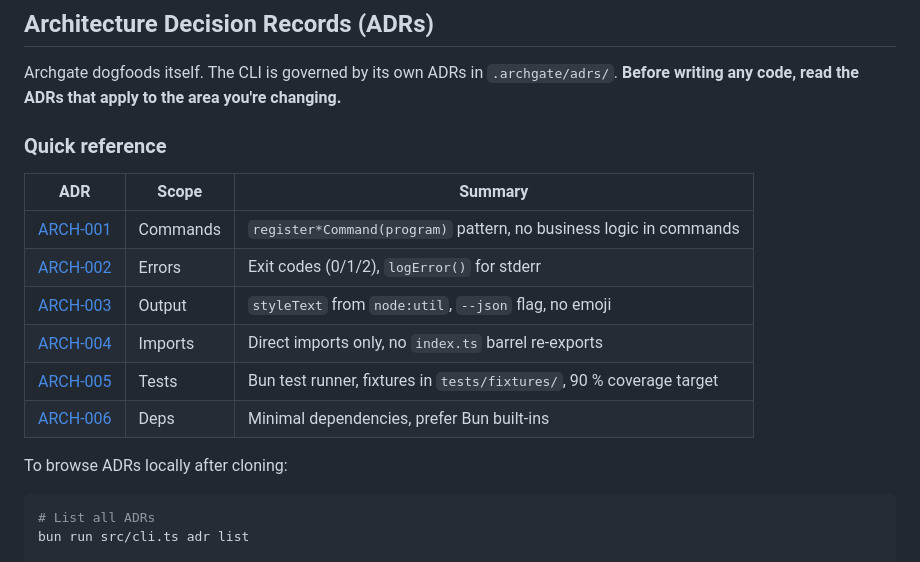
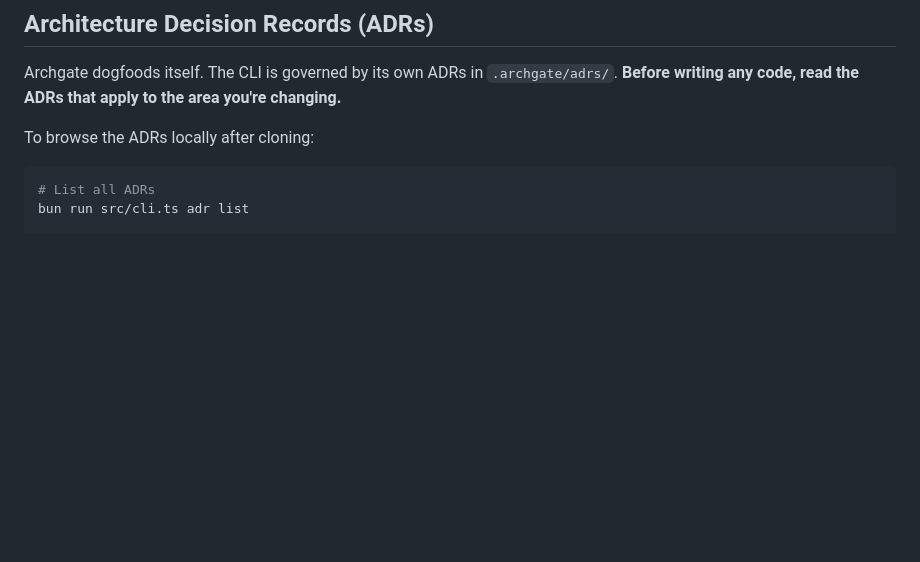
Before and after one commit to archgate/cli, a Markdown page: CONTRIBUTING.md, the part around the change. Drawn GitHub-style; blank space fills up the shorter version.

Commit message:
docs: drop stale hardcoded ADR list from CONTRIBUTING
The Quick reference table pinned only ARCH-001..006 of the full set and
drifts as ADRs are added or renumbered. The adr list / adr show commands
already provide the live, complete reference.

Signed-off-by: Rhuan Barreto <rhuan@barreto.work>

````diff
--- a/CONTRIBUTING.md
+++ b/CONTRIBUTING.md
@@ -8,18 +8,7 @@ Thank you for your interest in contributing to Archgate CLI! We welcome all kind
 
 Archgate dogfoods itself. The CLI is governed by its own ADRs in `.archgate/adrs/`. **Before writing any code, read the ADRs that apply to the area you're changing.**
 
-### Quick reference
-
-| ADR                                                       | Scope    | Summary                                                              |
-| --------------------------------------------------------- | -------- | -------------------------------------------------------------------- |
-| [ARCH-001](/.archgate/adrs/ARCH-001-command-structure.md) | Commands | `register*Command(program)` pattern, no business logic in commands   |
-| [ARCH-002](/.archgate/adrs/ARCH-002-error-handling.md)    | Errors   | Exit codes (0/1/2), `logError()` for stderr                          |
-| [ARCH-003](/.archgate/adrs/ARCH-003-output-formatting.md) | Output   | `styleText` from `node:util`, `--json` flag, no emoji                |
-| [ARCH-004](/.archgate/adrs/ARCH-004-no-barrel-files.md)   | Imports  | Direct imports only, no `index.ts` barrel re-exports                 |
-| [ARCH-005](/.archgate/adrs/ARCH-005-testing-standards.md) | Tests    | Bun test runner, fixtures in `tests/fixtures/`, 90 % coverage target |
-| [ARCH-006](/.archgate/adrs/ARCH-006-dependency-policy.md) | Deps     | Minimal dependencies, prefer Bun built-ins                           |
-
-To browse ADRs locally after cloning:
+To browse the ADRs locally after cloning:
 
 ```bash
 # List all ADRs
````
